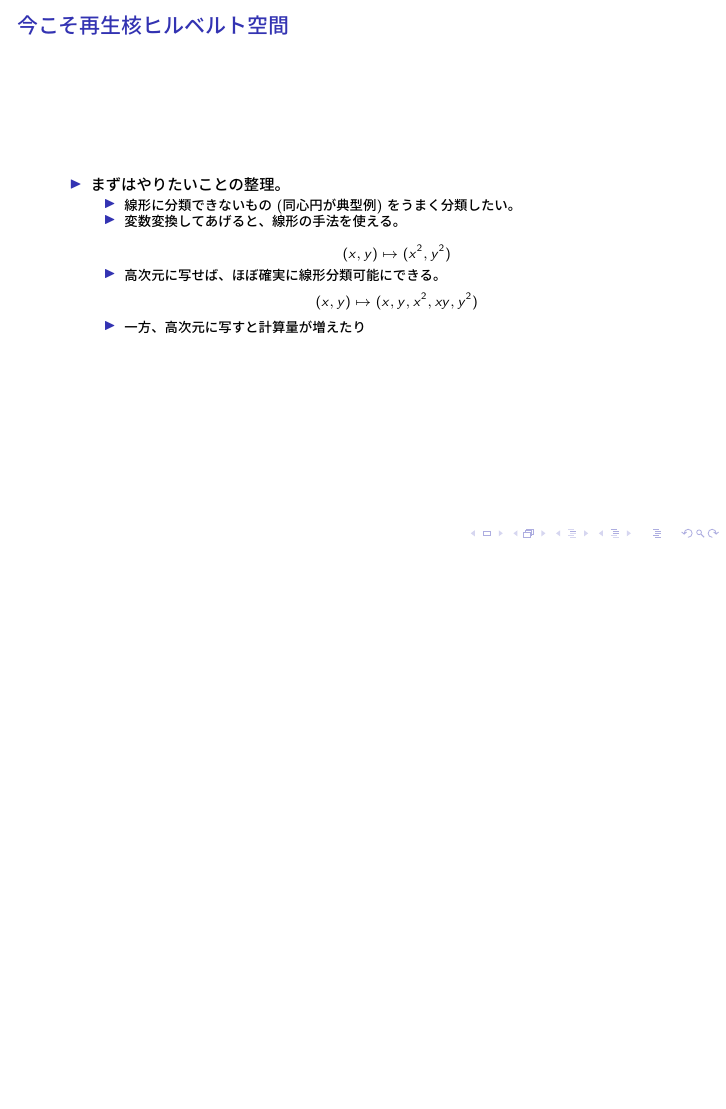
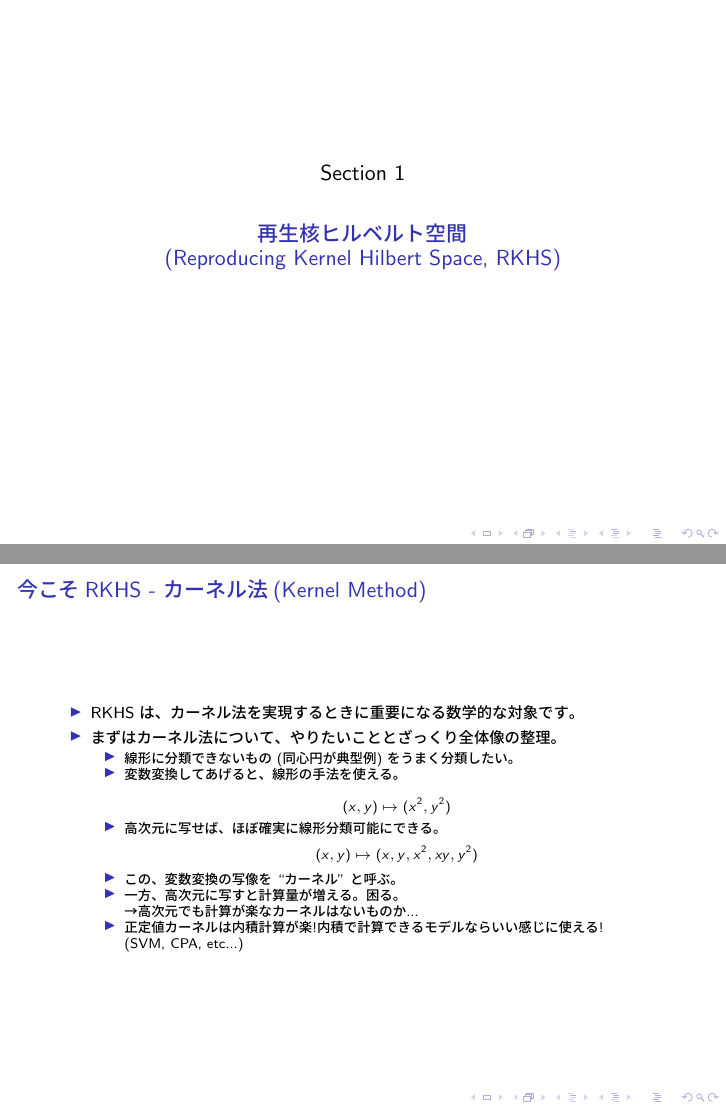
Before and after one commit to onion213/esl, LaTeX slides (06_chap-18/main.tex): page 3 of 3 before the commit and pages 3 and 4 of 4 after it, the two joined at a grey line, the shorter picture padded with empty space. The pictures show the PDF file 06_chap-18/main.pdf that the author committed with the source.

Commit message:
As of 2020/08/26. Delayed.

```diff
--- a/06_chap-18/main.tex
+++ b/06_chap-18/main.tex
@@ -22,9 +22,11 @@
       \item 流れを書く。
     \end{itemize}
   \end{frame}
-  \begin{frame}{今こそ再生核ヒルベルト空間}
+  \section{再生核ヒルベルト空間\\(Reproducing Kernel Hilbert Space, RKHS)}
+  \begin{frame}{今こそRKHS - カーネル法(Kernel Method)}
     \begin{itemize}
-      \item まずはやりたいことの整理。\\
+      \item RKHSは、カーネル法を実現するときに重要になる数学的な対象です。
+      \item まずはカーネル法について、やりたいこととざっくり全体像の整理。\\
         \begin{itemize}
           \item 線形に分類できないもの(同心円が典型例)をうまく分類したい。
           \item 変数変換してあげると、線形の手法を使える。\\
@@ -35,7 +37,11 @@
             \[
               (x,y)\mapsto (x,y,x^2,xy,y^2)
             \]
-          \item 一方、高次元に写すと計算量が増えたり
+          \item この、変数変換の写像を``カーネル''と呼ぶ。
+          \item 一方、高次元に写すと計算量が増える。困る。\\
+            →高次元でも計算が楽なカーネルはないものか...
+          \item 正定値カーネルは内積計算が楽!内積で計算できるモデルならいい感じに使える!\\
+          (SVM, CPA, etc...)
         \end{itemize}
     \end{itemize}
   \end{frame}
```
Also changed, not shown: 06_chap-18/main.pdf.
